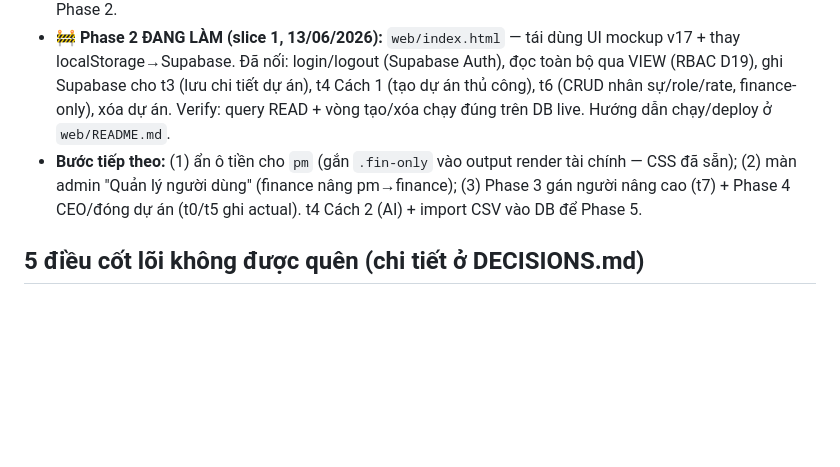
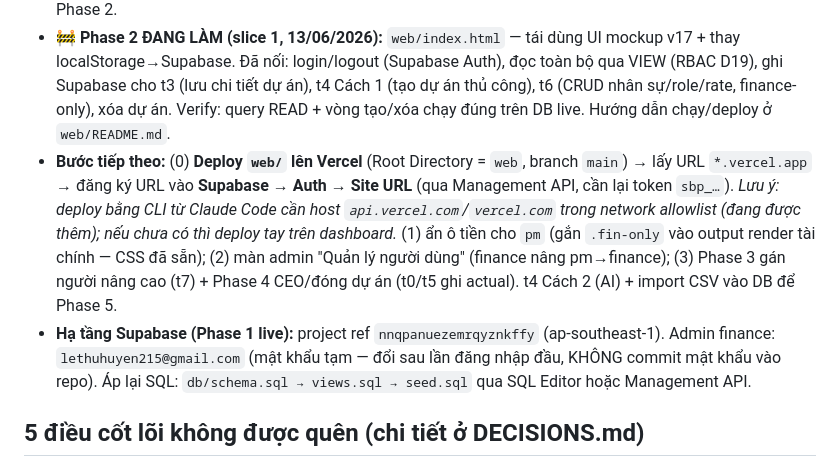
Before and after one commit to Huyen-Cosy/resource-planner, a Markdown page: docs/PROJECT-CONTEXT.md, the part around the change. GitHub-like rendering; blank space fills up the shorter version.

Commit message:
Docs: ghi trạng thái deploy Vercel + hạ tầng Supabase live cho session sau
https://claude.ai/code/session_01Pg91byhg8SdsfHR5VEkdtD

```diff
--- a/docs/PROJECT-CONTEXT.md
+++ b/docs/PROJECT-CONTEXT.md
@@ -11,7 +11,8 @@ Xây **Resource Planner** — planning tool quản lý nguồn lực đa dự á
 - **✅ Phase 1 ĐÃ DỰNG**: `db/schema.sql` + `db/views.sql` + `db/seed.sql` + `db/README.md`. Đã test trên Postgres 16: 3 file chạy sạch; RBAC verify (pm = 0 dòng tài chính, finance = đủ).
 - **✅ Phase 1 ĐÃ DEPLOY lên Supabase thật (13/06/2026)**: project `resource-planner` (ref `nnqpanuezemrqyznkffy`, ap-southeast-1). Đã áp schema→views→seed; verify trên DB live: 12 nhân sự · 2 dự án · margin 34.8%/34.7%; RBAC qua JWT đạt (pm thấy `[]` ở mọi view tiền + guard chặn PM ghi cột tiền). Admin finance đầu tiên: `lethuhuyen215@gmail.com`. Lấy Project URL + anon key ở Settings → API cho Phase 2.
 - **🚧 Phase 2 ĐANG LÀM (slice 1, 13/06/2026):** `web/index.html` — tái dùng UI mockup v17 + thay localStorage→Supabase. Đã nối: login/logout (Supabase Auth), đọc toàn bộ qua VIEW (RBAC D19), ghi Supabase cho t3 (lưu chi tiết dự án), t4 Cách 1 (tạo dự án thủ công), t6 (CRUD nhân sự/role/rate, finance-only), xóa dự án. Verify: query READ + vòng tạo/xóa chạy đúng trên DB live. Hướng dẫn chạy/deploy ở `web/README.md`.
-- **Bước tiếp theo:** (1) ẩn ô tiền cho `pm` (gắn `.fin-only` vào output render tài chính — CSS đã sẵn); (2) màn admin "Quản lý người dùng" (finance nâng pm→finance); (3) Phase 3 gán người nâng cao (t7) + Phase 4 CEO/đóng dự án (t0/t5 ghi actual). t4 Cách 2 (AI) + import CSV vào DB để Phase 5.
+- **Bước tiếp theo:** (0) **Deploy `web/` lên Vercel** (Root Directory = `web`, branch `main`) → lấy URL `*.vercel.app` → đăng ký URL vào **Supabase → Auth → Site URL** (qua Management API, cần lại token `sbp_…`). *Lưu ý: deploy bằng CLI từ Claude Code cần host `api.vercel.com`/`vercel.com` trong network allowlist (đang được thêm); nếu chưa có thì deploy tay trên dashboard.* (1) ẩn ô tiền cho `pm` (gắn `.fin-only` vào output render tài chính — CSS đã sẵn); (2) màn admin "Quản lý người dùng" (finance nâng pm→finance); (3) Phase 3 gán người nâng cao (t7) + Phase 4 CEO/đóng dự án (t0/t5 ghi actual). t4 Cách 2 (AI) + import CSV vào DB để Phase 5.
+- **Hạ tầng Supabase (Phase 1 live):** project ref `nnqpanuezemrqyznkffy` (ap-southeast-1). Admin finance: `lethuhuyen215@gmail.com` (mật khẩu tạm — đổi sau lần đăng nhập đầu, KHÔNG commit mật khẩu vào repo). Áp lại SQL: `db/schema.sql → views.sql → seed.sql` qua SQL Editor hoặc Management API.
 
 ## 5 điều cốt lõi không được quên (chi tiết ở DECISIONS.md)
 1. **Planning tool, KHÔNG phải tracking** — không có tiến độ/chi tiêu thực, mọi thứ là kế hoạch dự kiến.
```
